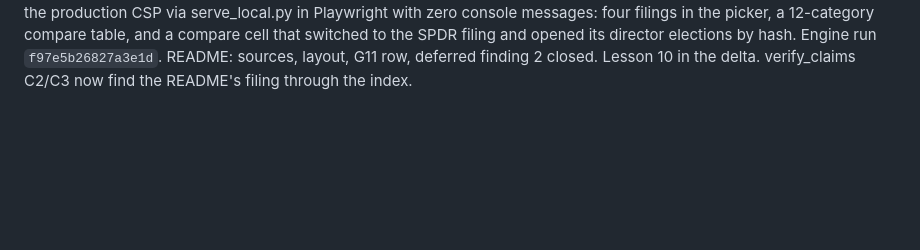
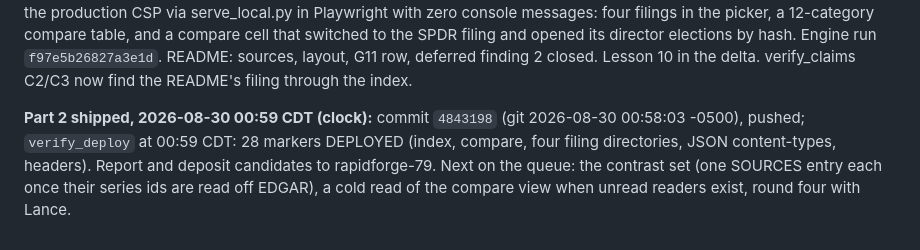
Before and after one commit to lazrexmc/equalshares, a Markdown page: CHATLOG.md, the part around the change. Drawn GitHub-style; blank space fills up the shorter version.

Commit message:
Trail: Part 2 verified at the origin
Co-Authored-By: Claude Fable 5 (1M context) <noreply@anthropic.com>

```diff
--- a/CHATLOG.md
+++ b/CHATLOG.md
@@ -515,3 +515,5 @@ G8 (every artifact, plus a cross-filing aggregate-key ban), new G11 index-covera
 pass. Site: filing picker, `#filing=..&category=..` routing, compare section; rendered under the production CSP via serve_local.py in Playwright with zero console messages: four filings in the picker, a 12-category compare table, and a compare cell that switched to the SPDR filing and opened its director elections by hash. Engine
 run `f97e5b26827a3e1d`. README: sources, layout, G11 row, deferred finding 2 closed. Lesson 10 in the
 delta. verify_claims C2/C3 now find the README's filing through the index.
+
+**Part 2 shipped, 2026-08-30 00:59 CDT (clock):** commit `4843198` (git 2026-08-30 00:58:03 -0500), pushed; `verify_deploy` at 00:59 CDT: 28 markers DEPLOYED (index, compare, four filing directories, JSON content-types, headers). Report and deposit candidates to rapidforge-79. Next on the queue: the contrast set (one SOURCES entry each once their series ids are read off EDGAR), a cold read of the compare view when unread readers exist, round four with Lance.
```
